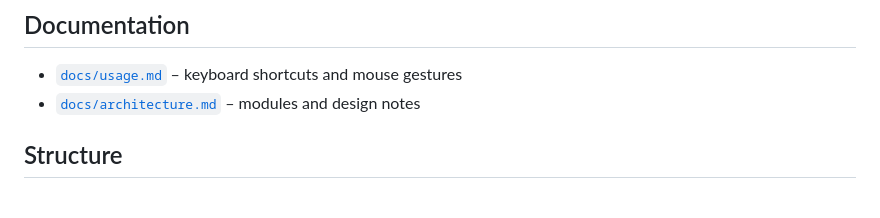
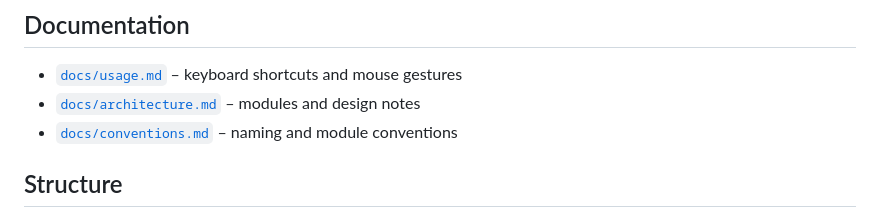
Before and after one commit to SpotlightOn/meshviewer, a Markdown page: README.md, the part around the change. GitHub-like rendering.

```diff
--- a/README.md
+++ b/README.md
@@ -85,6 +85,7 @@ The UI is English by default; German is provided as a translation via i18next. T
 
 - [`docs/usage.md`](./docs/usage.md) – keyboard shortcuts and mouse gestures
 - [`docs/architecture.md`](./docs/architecture.md) – modules and design notes
+- [`docs/conventions.md`](./docs/conventions.md) – naming and module conventions
 
 ## Structure
 
```
Also changed, not shown: AGENTS.md (+1 -0 lines), docs/conventions.md (added, +72 -0 lines).
